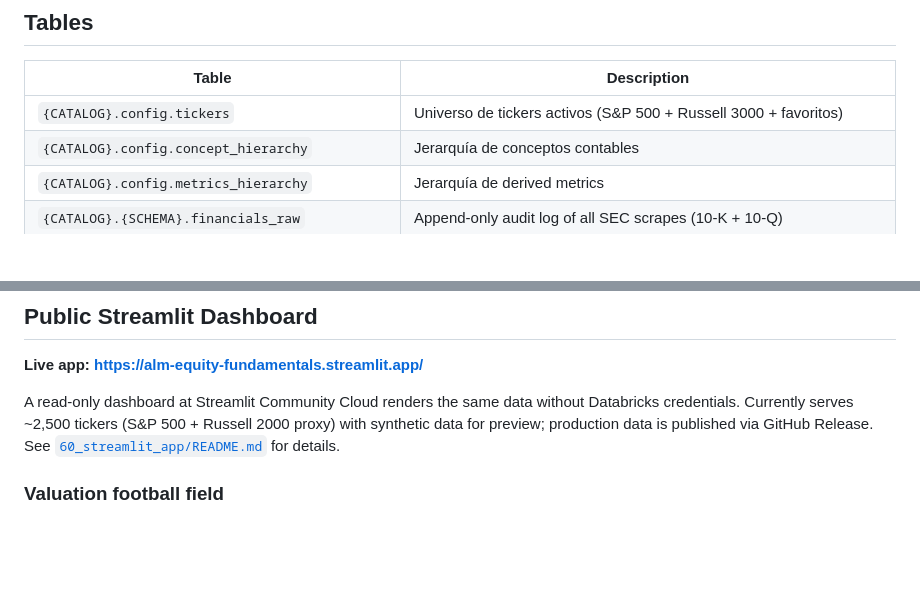
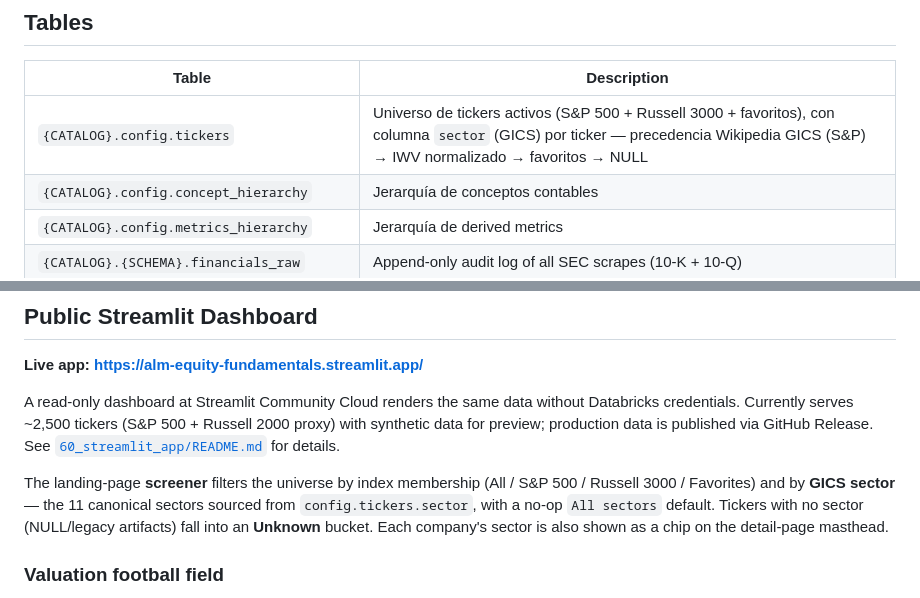
Before and after one commit to alopezmoreira1989/fundamentals_databricks_pj, a Markdown page: README.md, 2 parts joined by grey strips. Rendered like a GitHub page; blank space fills up the shorter version.

```diff
--- a/README.md
+++ b/README.md
@@ -159,7 +159,7 @@ Para modificarlas: edita el JSON, commit + push, y el siguiente run del pipeline
 
 | Table | Description |
 |---|---|
-| `{CATALOG}.config.tickers` | Universo de tickers activos (S&P 500 + Russell 3000 + favoritos) |
+| `{CATALOG}.config.tickers` | Universo de tickers activos (S&P 500 + Russell 3000 + favoritos), con columna `sector` (GICS) por ticker — precedencia Wikipedia GICS (S&P) → IWV normalizado → favoritos → NULL |
 | `{CATALOG}.config.concept_hierarchy` | Jerarquía de conceptos contables |
 | `{CATALOG}.config.metrics_hierarchy` | Jerarquía de derived metrics |
 | `{CATALOG}.{SCHEMA}.financials_raw` | Append-only audit log of all SEC scrapes (10-K + 10-Q) |
@@ -479,6 +479,8 @@ ratios stay NULL when their one component is absent.
 
 A read-only dashboard at Streamlit Community Cloud renders the same data without Databricks credentials. Currently serves ~2,500 tickers (S&P 500 + Russell 2000 proxy) with synthetic data for preview; production data is published via GitHub Release. See [`60_streamlit_app/README.md`](fundamentals_pipeline/60_streamlit_app/README.md) for details.
 
+The landing-page **screener** filters the universe by index membership (All / S&P 500 / Russell 3000 / Favorites) and by **GICS sector** — the 11 canonical sectors sourced from `config.tickers.sector`, with a no-op `All sectors` default. Tickers with no sector (NULL/legacy artifacts) fall into an **Unknown** bucket. Each company's sector is also shown as a chip on the detail-page masthead.
+
 ### Valuation football field
 
 The company detail page (Derived metrics tab) renders a horizontal "football field" below the metrics grid: one bar per intrinsic-value method spanning its estimate range, with a base-case dot and a single vertical line for the current market price (`render_valuation_football_field` in `lib/render.py`, inline SVG).
```
Also changed, not shown: fundamentals_pipeline/60_streamlit_app/README.md (+7 -0 lines).
